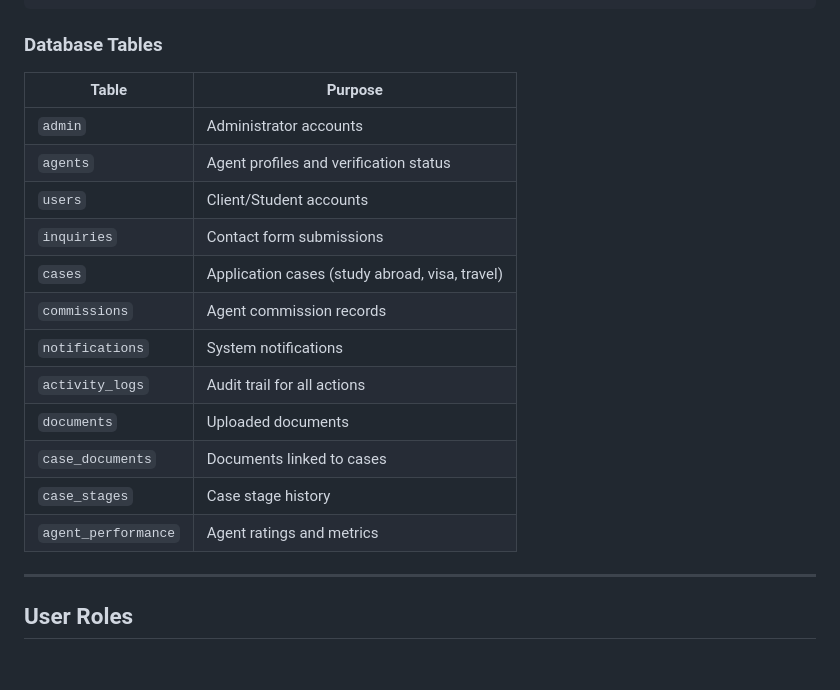
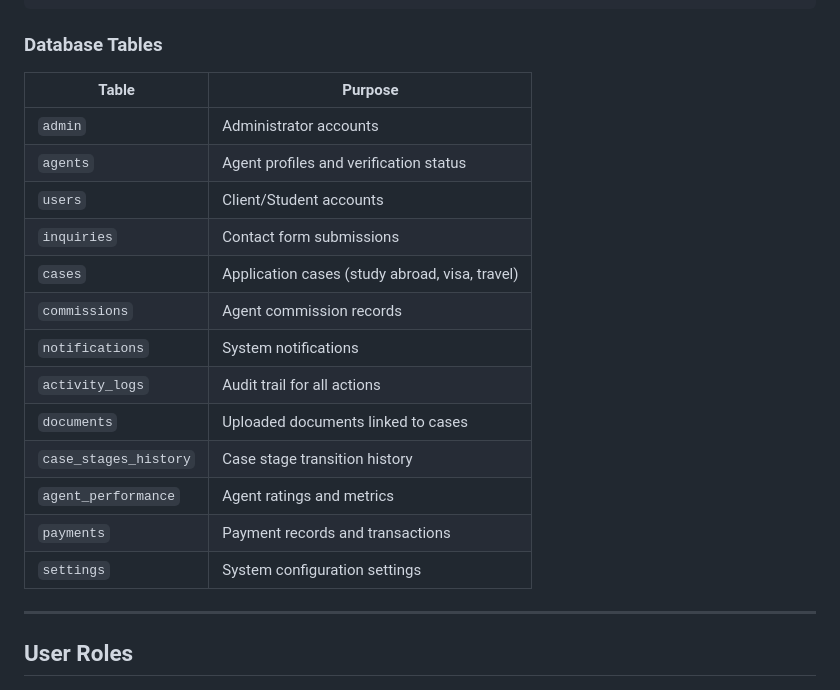
Before and after one commit to Victor070656/Applyboard-africa, a Markdown page: GUIDE.md, the part around the change. Rendered like a GitHub page; blank space fills up the shorter version.

Commit message:
Update documentation: enhance system guide and add README with project overview and setup instructions

```diff
--- a/GUIDE.md
+++ b/GUIDE.md
@@ -32,20 +32,21 @@ smile-dove/
 
 ### Database Tables
 
-| Table               | Purpose                                        |
-| ------------------- | ---------------------------------------------- |
-| `admin`             | Administrator accounts                         |
-| `agents`            | Agent profiles and verification status         |
-| `users`             | Client/Student accounts                        |
-| `inquiries`         | Contact form submissions                       |
-| `cases`             | Application cases (study abroad, visa, travel) |
-| `commissions`       | Agent commission records                       |
-| `notifications`     | System notifications                           |
-| `activity_logs`     | Audit trail for all actions                    |
-| `documents`         | Uploaded documents                             |
-| `case_documents`    | Documents linked to cases                      |
-| `case_stages`       | Case stage history                             |
-| `agent_performance` | Agent ratings and metrics                      |
+| Table                 | Purpose                                        |
+| --------------------- | ---------------------------------------------- |
+| `admin`               | Administrator accounts                         |
+| `agents`              | Agent profiles and verification status         |
+| `users`               | Client/Student accounts                        |
+| `inquiries`           | Contact form submissions                       |
+| `cases`               | Application cases (study abroad, visa, travel) |
+| `commissions`         | Agent commission records                       |
+| `notifications`       | System notifications                           |
+| `activity_logs`       | Audit trail for all actions                    |
+| `documents`           | Uploaded documents linked to cases             |
+| `case_stages_history` | Case stage transition history                  |
+| `agent_performance`   | Agent ratings and metrics                      |
+| `payments`            | Payment records and transactions               |
+| `settings`            | System configuration settings                  |
 
 ---
 
```
Also changed, not shown: README.md (added, +233 -0 lines).
